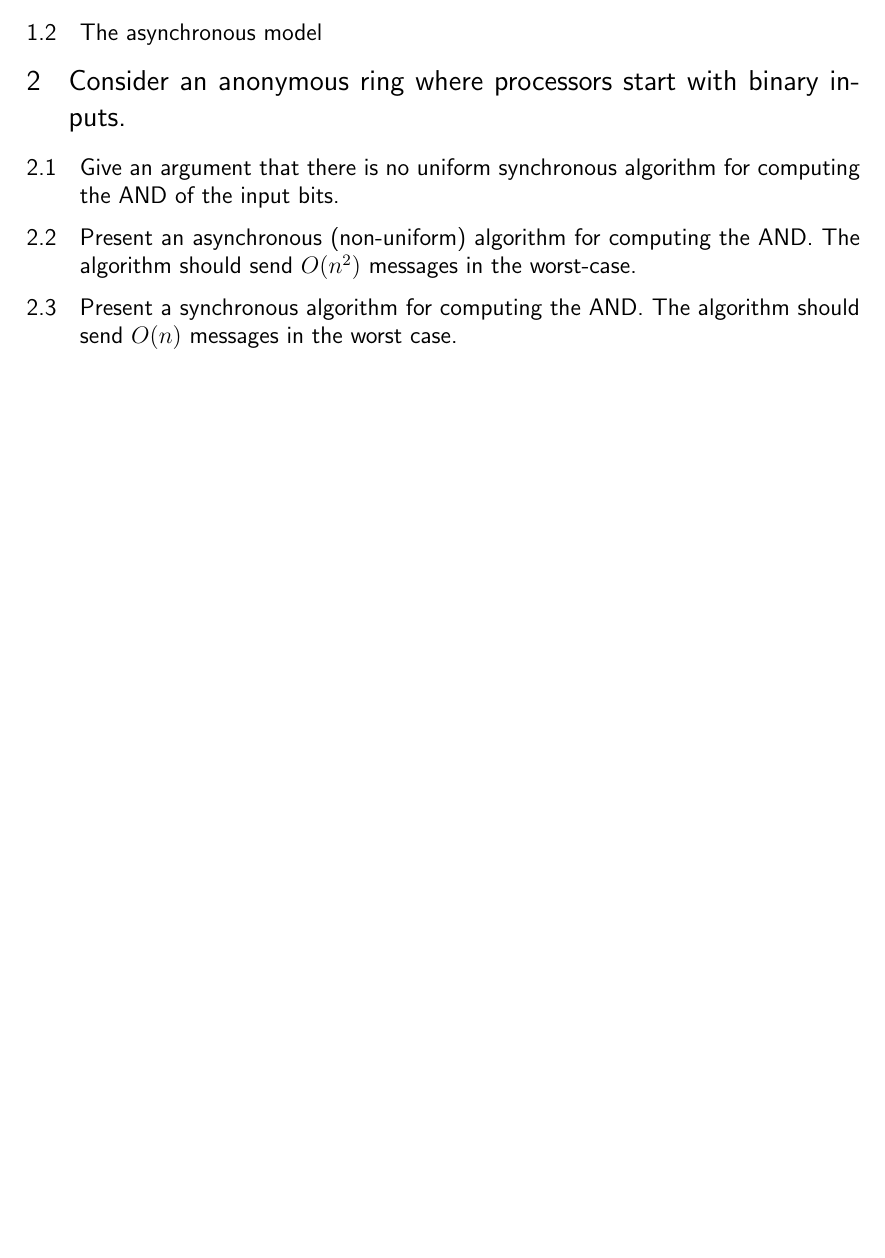
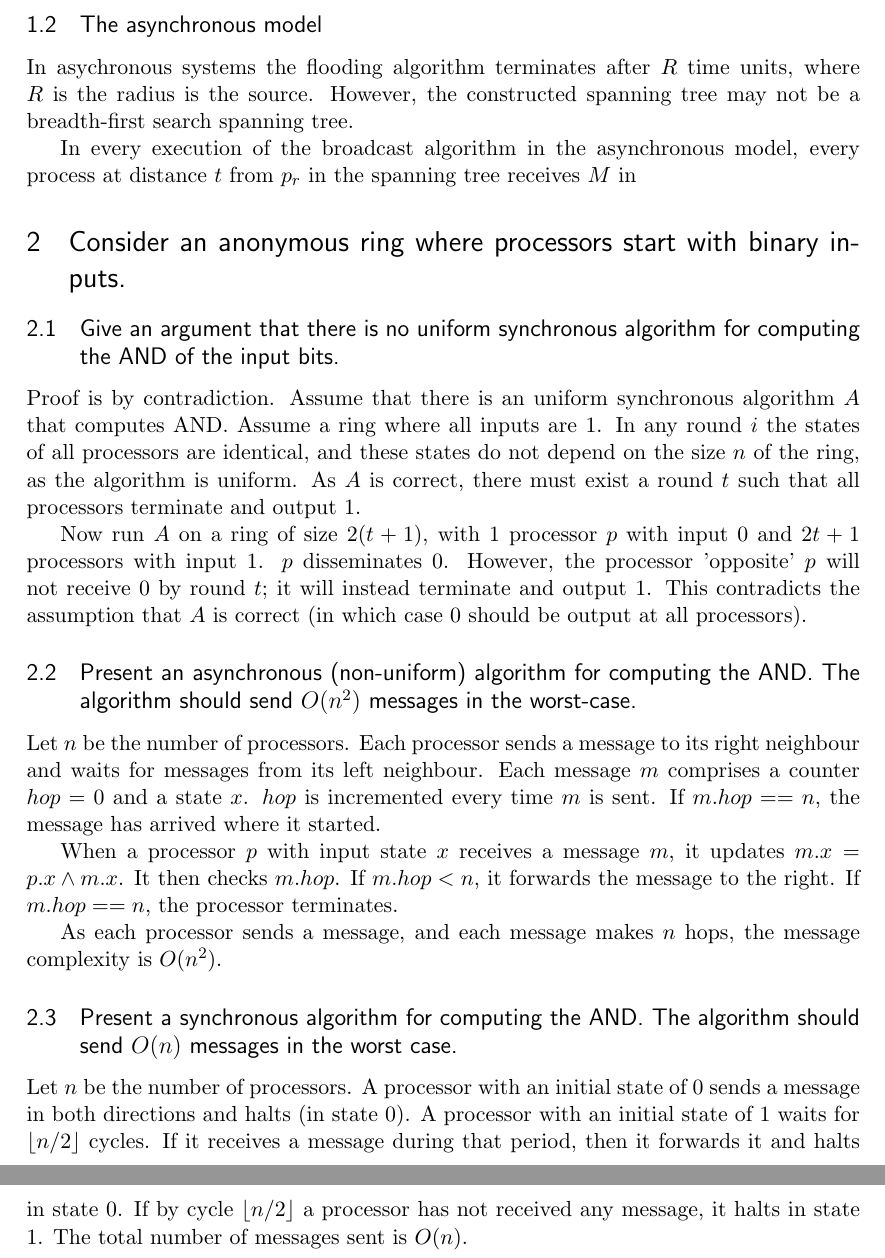
Before and after one commit to PrismaticPolygon/Distributed-Computing-Coursework, a LaTeX document (report/report.tex): part of the page before the commit and two parts of pages 2 and 3 of 3 after it, the two joined at a grey line, cut so that both start at the same text, the shorter picture padded with empty space. Compiled offline with pdfLaTeX.

Commit message:
Finished section 2

```diff
--- a/report/report.tex
+++ b/report/report.tex
@@ -80,8 +96,26 @@ Each process only sends $M$ to its neighbours once, so each edge carries at most
+In asychronous systems the flooding algorithm terminates after $R$ time units, where $R$ is the radius is the source. However, the constructed spanning tree may not be a breadth-first search spanning tree.
+
+In every execution of the broadcast algorithm in the asynchronous model, every process at distance $t$ from $p_r$ in the spanning tree receives $M$ in
 
 \section{Consider an anonymous ring where processors start with binary inputs.}
 
 \subsection{Give an argument that there is no uniform synchronous algorithm for computing the AND of the input bits.}
+
+Proof is by contradiction. Assume that there is an uniform synchronous algorithm $A$ that computes AND. Assume a ring where all inputs are $1$. In any round $i$ the states of all processors are identical, and these states do not depend on the size $n$ of the ring, as the algorithm is uniform. As $A$ is correct, there must exist a round $t$ such that all processors terminate and output $1$.
+
+Now run $A$ on a ring of size $2(t + 1)$, with $1$ processor $p$ with input $0$ and $2t + 1$ processors with input $1$. $p$ disseminates $0$. However, the processor 'opposite' $p$ will not receive $0$ by round $t$; it will instead terminate and output $1$. This contradicts the assumption that $A$ is correct (in which case $0$ should be output at all processors).
+
 \subsection{Present an asynchronous (non-uniform) algorithm for computing the AND. The algorithm should send $O(n^2)$ messages in the worst-case.}
+
+Let $n$ be the number of processors. Each processor sends a message to its right neighbour and waits for messages from its left neighbour. Each message $m$ comprises a counter $hop = 0$ and a state $x$. $hop$ is incremented every time $m$ is sent. If $m.hop == n$, the message has arrived where it started.
+
+When a processor $p$ with input state $x$ receives a message $m$, it updates $m.x = p.x \land m.x$. It then checks $m.hop$. If $m.hop < n$, it forwards the message to the right. If $m.hop == n$, the processor terminates.
+
+As each processor sends a message, and each message makes $n$ hops, the message complexity is $O(n^2)$.
+
 \subsection{Present a synchronous algorithm for computing the AND. The algorithm should send $O(n)$ messages in the worst case.}
 
+Let $n$ be the number of processors. A processor with an initial state of $0$ sends a message in both directions and halts (in state $0$). A processor with an initial state of $1$ waits for $\lfloor n / 2 \rfloor$ cycles. If it receives a message during that period, then it forwards it and halts in state $0$. If by cycle $\lfloor n / 2 \rfloor$ a processor has not received any message, it halts in state $1$. The total number of messages sent is $O(n)$.
+
+
 \end{document}
```
Also changed, not shown: report/report.pdf, report/report.tex (18 more changed lines), 3 other files.
